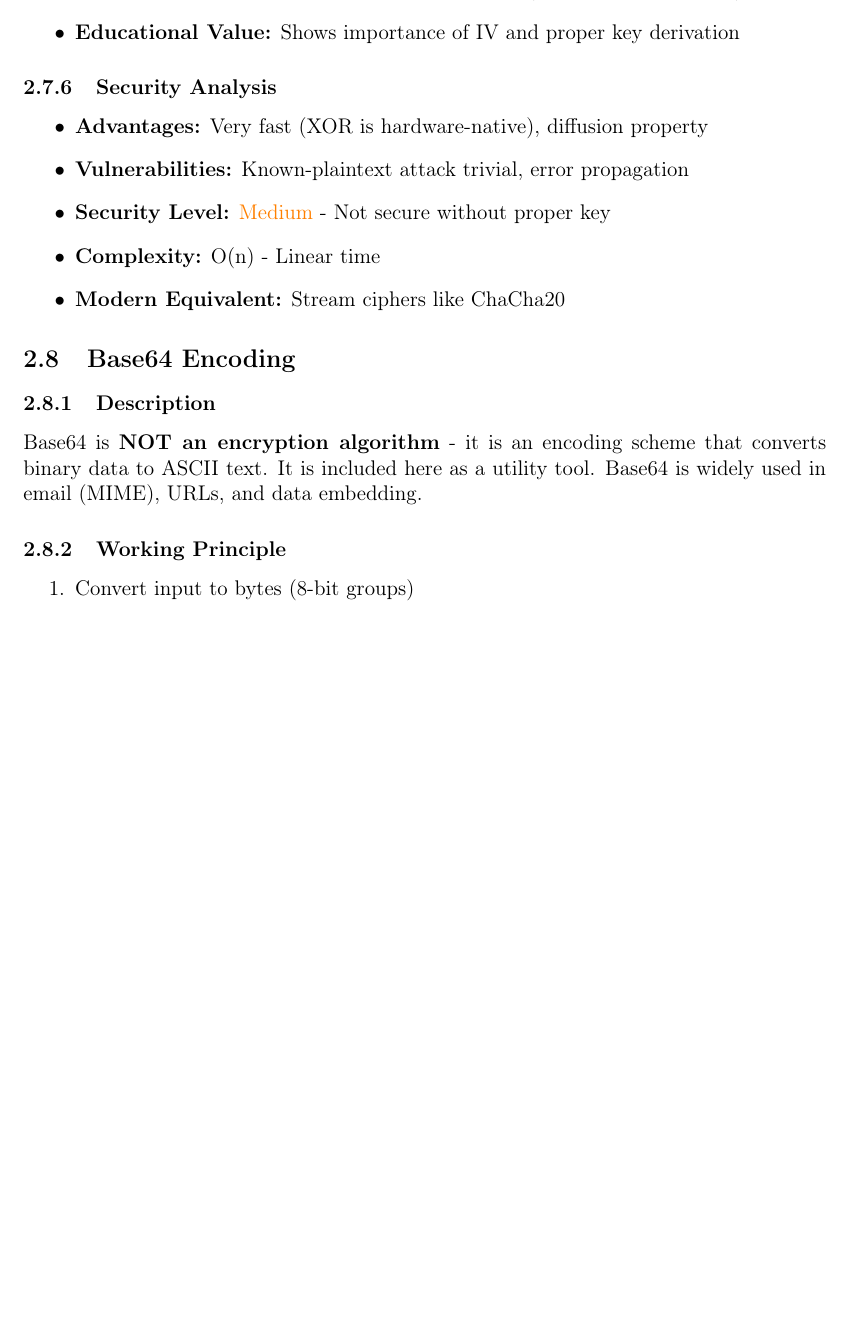
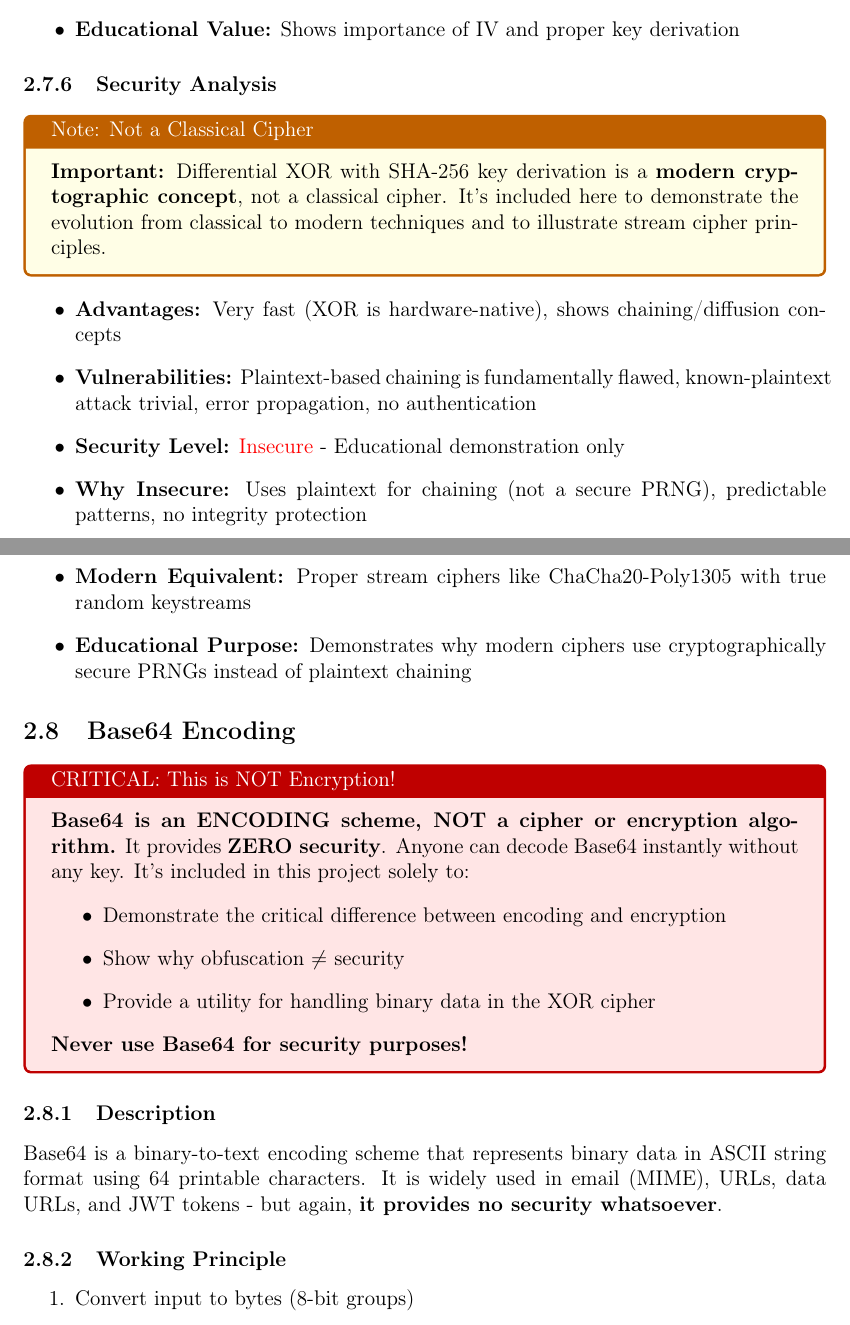
Before and after one commit to Aliemree/network_security, a LaTeX document (Project_Report.tex): part of page 26 of 48 before the commit and two parts of pages 27 and 28 of 50 after it, the two joined at a grey line, cut so that both start at the same text, the shorter picture padded with empty space. Compiled offline with pdfLaTeX.

Commit message:
docs: enhance security analysis with realistic classifications and important disclaimers
- Changed security levels from misleading 'Medium/High' to honest 'Broken/Insecure'
- Added detailed 'Why Insecure' explanations for each algorithm
- Clarified Base64 is encoding (NOT encryption) with prominent warning box
- Added disclaimer that Differential XOR is modern concept (not classical)
- Updated Executive Summary to distinguish 6 classical vs 2 modern algorithms
- Added historical context on when/how each cipher was broken
- Emphasized educational purpose and modern alternatives

Addresses feedback on responsible security education and accurate classification.

```diff
--- a/Project_Report.tex
+++ b/Project_Report.tex
@@ -1101,18 +1112,35 @@ P[2] = C[2] XOR P[1] = 0x09 XOR 0x45 = 0x4C = 'L'
 \end{itemize}
 
 \subsubsection{Security Analysis}
-\begin{itemize}
-    \item \textbf{Advantages:} Very fast (XOR is hardware-native), diffusion property
-    \item \textbf{Vulnerabilities:} Known-plaintext attack trivial, error propagation
-    \item \textbf{Security Level:} \textcolor{orange}{Medium} - Not secure without proper key
+
+\begin{tcolorbox}[colback=yellow!10,colframe=orange!75!black,title=Note: Not a Classical Cipher]
+\textbf{Important:} Differential XOR with SHA-256 key derivation is a \textbf{modern cryptographic concept}, not a classical cipher. It's included here to demonstrate the evolution from classical to modern techniques and to illustrate stream cipher principles.
+\end{tcolorbox}
+
+\begin{itemize}
+    \item \textbf{Advantages:} Very fast (XOR is hardware-native), shows chaining/diffusion concepts
+    \item \textbf{Vulnerabilities:} Plaintext-based chaining is fundamentally flawed, known-plaintext attack trivial, error propagation, no authentication
+    \item \textbf{Security Level:} \textcolor{red}{Insecure} - Educational demonstration only
+    \item \textbf{Why Insecure:} Uses plaintext for chaining (not a secure PRNG), predictable patterns, no integrity protection
     \item \textbf{Complexity:} O(n) - Linear time
-    \item \textbf{Modern Equivalent:} Stream ciphers like ChaCha20
+    \item \textbf{Modern Equivalent:} Proper stream ciphers like ChaCha20-Poly1305 with true random keystreams
+    \item \textbf{Educational Purpose:} Demonstrates why modern ciphers use cryptographically secure PRNGs instead of plaintext chaining
 \end{itemize}
 
 \subsection{Base64 Encoding}
 
+\begin{tcolorbox}[colback=red!10,colframe=red!75!black,title=CRITICAL: This is NOT Encryption!]
+\textbf{Base64 is an ENCODING scheme, NOT a cipher or encryption algorithm.} It provides \textbf{ZERO security}. Anyone can decode Base64 instantly without any key. It's included in this project solely to:
+\begin{itemize}
+    \item Demonstrate the critical difference between encoding and encryption
+    \item Show why obfuscation $\neq$ security
+    \item Provide a utility for handling binary data in the XOR cipher
+\end{itemize}
+\textbf{Never use Base64 for security purposes!}
+\end{tcolorbox}
+
 \subsubsection{Description}
-Base64 is \textbf{NOT an encryption algorithm} - it is an encoding scheme that converts binary data to ASCII text. It is included here as a utility tool. Base64 is widely used in email (MIME), URLs, and data embedding.
+Base64 is a binary-to-text encoding scheme that represents binary data in ASCII string format using 64 printable characters. It is widely used in email (MIME), URLs, data URLs, and JWT tokens - but again, \textbf{it provides no security whatsoever}.
 
 \subsubsection{Working Principle}
 \begin{enumerate}
```
Also changed, not shown: Project_Report.tex (44 more changed lines).
